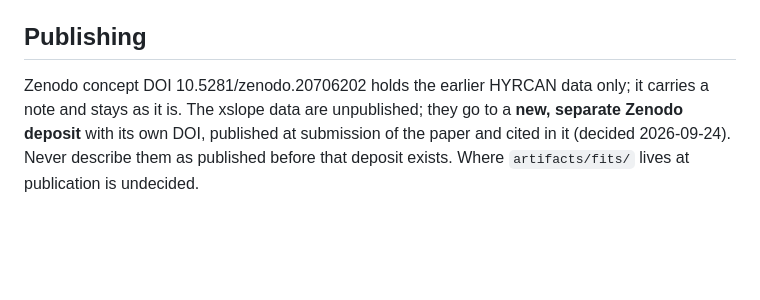
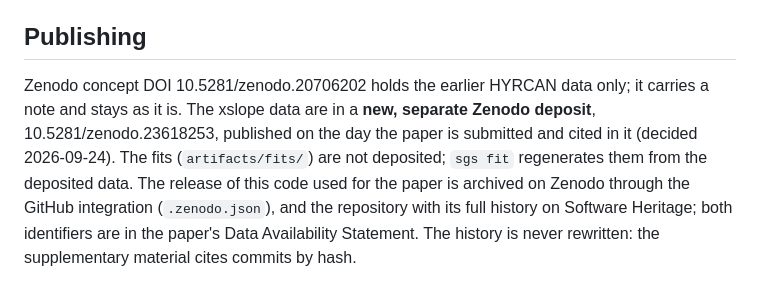
Before and after one commit to bteodoru/surrogate-guided-slope-stability, a Markdown page: CLAUDE.md, the part around the change. Rendered like a GitHub page; blank space fills up the shorter version.

Commit message:
CLAUDE.md: Publishing section written for the release (data DOI, fits not deposited, code archives)
Co-Authored-By: Claude Opus 5.5 <noreply@anthropic.com>

```diff
--- a/CLAUDE.md
+++ b/CLAUDE.md
@@ -229,8 +229,12 @@ a new test set costs seconds.
 ## Publishing
 
 Zenodo concept DOI 10.5281/zenodo.20706202 holds the earlier HYRCAN data only;
-it carries a note and stays as it is. The xslope data are unpublished; they go
-to a **new, separate Zenodo deposit** with its own DOI, published at submission
-of the paper and cited in it (decided 2026-09-24). Never describe them as
-published before that deposit exists. Where `artifacts/fits/` lives at
-publication is undecided.
+it carries a note and stays as it is. The xslope data are in a **new, separate
+Zenodo deposit**, 10.5281/zenodo.23618253, published on the day the paper is
+submitted and cited in it (decided 2026-09-24). The fits (`artifacts/fits/`)
+are not deposited; `sgs fit` regenerates them from the deposited data. The
+release of this code used for the paper is archived on Zenodo through the
+GitHub integration (`.zenodo.json`), and the repository with its full history
+on Software Heritage; both identifiers are in the paper's Data Availability
+Statement. The history is never rewritten: the supplementary material cites
+commits by hash.
```
